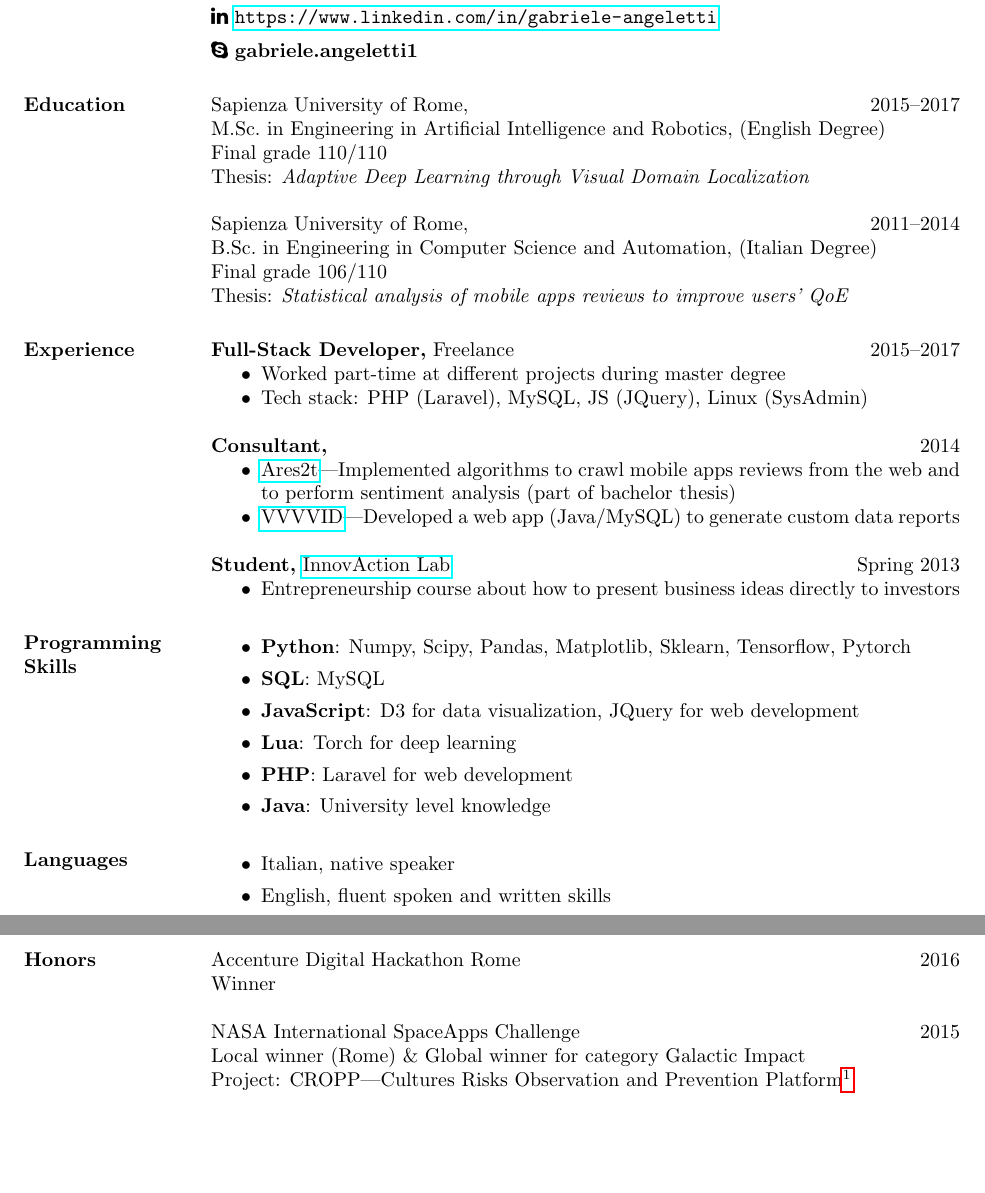
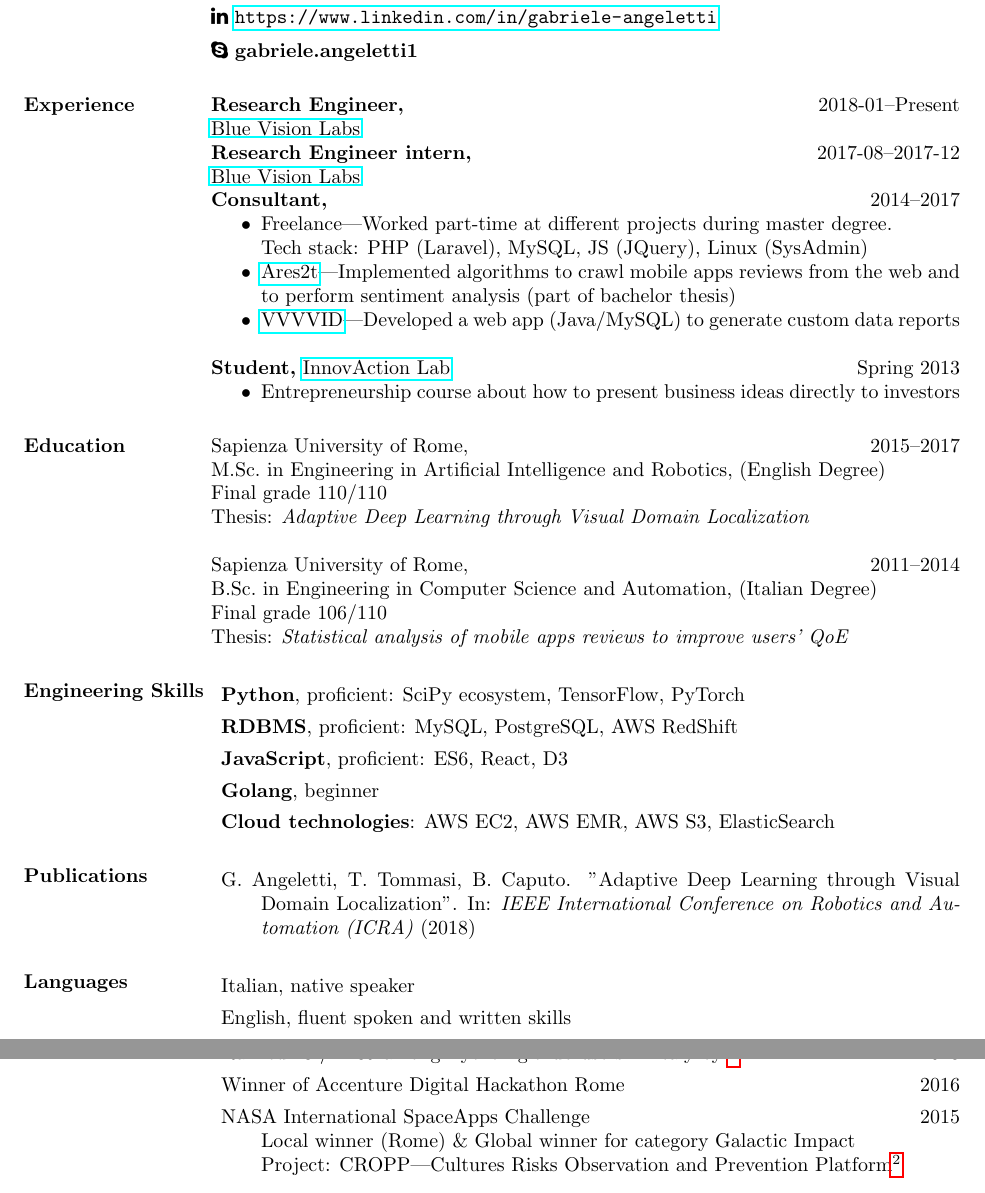
Before and after one commit to gabrieleangeletti/resume, a LaTeX CV (resume.tex): two parts of pages 1 and 2 of 2, joined at a grey line, cut so that both start at the same text, the shorter picture padded with empty space. Compiled offline with pdfLaTeX.

Commit message:
Update resume

```diff
--- a/resume.tex
+++ b/resume.tex
@@ -10,18 +10,34 @@
 \usepackage{hyperref}
 
 \begin{document}
-
     \name{Gabriele Angeletti\\[12pt]} % the \\[12pt] adds a blank line after name
     \address{Via A. Moro 9b \\ Rieti, RI, 02100  \\ (+39) 340 7082875}
-
     \begin{resume}
-
         \section{}
         \faEnvelope~\textbf{angeletti.gabriele@gmail.com} \\[5pt]
         \faGithub~\textbf{\url{https://github.com/blackecho}} \\[5pt]
         \faLinkedin~\textbf{\url{https://www.linkedin.com/in/gabriele-angeletti}} \\[5pt]
         \faSkype~\textbf{gabriele.angeletti1}
 
+        \section{Experience}
+            {\bf Research Engineer,} \hfill 2018-01--Present\\
+            \href{http://www.bluevisionlabs.com}{Blue Vision Labs}\\
+            {\bf Research Engineer intern,} \hfill 2017-08--2017-12\\
+            \href{http://www.bluevisionlabs.com}{Blue Vision Labs}\\
+            {\bf Consultant,} \hfill 2014--2017
+            \begin{itemize} \itemsep-2pt
+                \item Freelance---Worked part-time at different projects during master degree.\\
+                    Tech stack: PHP (Laravel), MySQL, JS (JQuery), Linux (SysAdmin)
+                \item \href{http://www.ares2t.com/en/web/home.php}{Ares2t}---Implemented algorithms to crawl
+                    mobile apps reviews from the web and to perform sentiment analysis (part of bachelor thesis)
+                \item \href{https://www.vvvvid.it}{VVVVID}---Developed a web app (Java/MySQL) to generate custom
+                    data reports
+            \end{itemize}
+
+            {\bf Student,} \href{http://www.innovactionlab.org/?lang=en}{InnovAction Lab} \hfill Spring 2013
+            \begin{itemize} \itemsep-2pt
+                \item Entrepreneurship course about how to present business ideas directly to investors
+            \end{itemize}
 
         \section{Education}
             Sapienza University of Rome, \hfill 2015--2017 \\
@@ -34,48 +50,36 @@ B.Sc.\ in Engineering in Computer Science and Automation, (Italian Degree) \\
             Final grade 106/110 \\
             Thesis: \textit{Statistical analysis of mobile apps reviews to improve users' QoE}
 
-\section{Experience}
-    {\bf Full-Stack Developer,} Freelance \hfill 2015--2017
-    \begin{itemize} \itemsep-2pt % reduce space between items
-        \item Worked part-time at different projects during master degree
-        \item Tech stack: PHP (Laravel), MySQL, JS (JQuery), Linux (SysAdmin)
-    \end{itemize}
+        \section{Engineering Skills}
+        \begin{description}
+            \item \textbf{Python}, proficient: SciPy ecosystem, TensorFlow, PyTorch
+            \item \textbf{RDBMS}, proficient: MySQL, PostgreSQL, AWS RedShift
+            \item \textbf{JavaScript}, proficient: ES6, React, D3
+            \item \textbf{Golang}, beginner
+            \item \textbf{Cloud technologies}: AWS EC2, AWS EMR, AWS S3, ElasticSearch
+        \end{description}
 
-    {\bf Consultant,} \hfill 2014
-    \begin{itemize} \itemsep-2pt
-        \item \href{http://www.ares2t.com/en/web/home.php}{Ares2t}---Implemented algorithms to crawl
-            mobile apps reviews from the web and to perform sentiment analysis (part of bachelor thesis)
-        \item \href{https://www.vvvvid.it}{VVVVID}---Developed a web app (Java/MySQL) to generate custom
-            data reports
-    \end{itemize}
-
-    {\bf Student,} \href{http://www.innovactionlab.org/?lang=en}{InnovAction Lab} \hfill Spring 2013
-    \begin{itemize} \itemsep-2pt
-        \item Entrepreneurship course about how to present business ideas directly to investors
-    \end{itemize}
-
-\section{Programming Skills}
-\begin{itemize}
-    \item \textbf{Python}: Numpy, Scipy, Pandas, Matplotlib, Sklearn, Tensorflow, Pytorch
-    \item \textbf{SQL}: MySQL
-    \item \textbf{JavaScript}: D3 for data visualization, JQuery for web development
-    \item \textbf{Lua}: Torch for deep learning
-    \item \textbf{PHP}: Laravel for web development
-    \item \textbf{Java}: University level knowledge
-\end{itemize}
+        \section{Publications}
+        \begin{description}
+            \item G. Angeletti, T. Tommasi, B. Caputo.
+                "Adaptive Deep Learning through Visual Domain Localization".
+                In: \textit{IEEE International Conference on Robotics and Automation (ICRA)} (2018)
+        \end{description}
 
         \section{Languages}
-\begin{itemize}
+        \begin{description}
             \item Italian, native speaker
             \item English, fluent spoken and written skills
-\end{itemize}
+        \end{description}
 
         \section{Honors}
-Accenture Digital Hackathon Rome \hfill 2016 \\
-Winner
-
-NASA International SpaceApps Challenge \hfill 2015 \\
-Local winner (Rome) \& Global winner for category Galactic Impact \\
-Project: CROPP---Cultures Risks Observation and Prevention Platform\footnote{\url{https://2015.spaceappschallenge.org/award/}}
+        \begin{description}
+            \item Ranked 13 / 2189 among Python github users in Italy by \footnote{\url{http://git-awards.com/}} \hfill 2018
+            \item Winner of Accenture Digital Hackathon Rome \hfill 2016
+            \item NASA International SpaceApps Challenge \hfill 2015\\
+                Local winner (Rome) \& Global winner for category Galactic Impact\\
+                Project: CROPP---Cultures Risks Observation and Prevention
+                Platform\footnote{\url{https://2015.spaceappschallenge.org/award/}}
+        \end{description}
 
         \section{Activities \& Hobbies}
```
Also changed, not shown: resume.pdf, resume.tex (5 more changed lines). Lines whose indentation alone changed are shown as unchanged.
